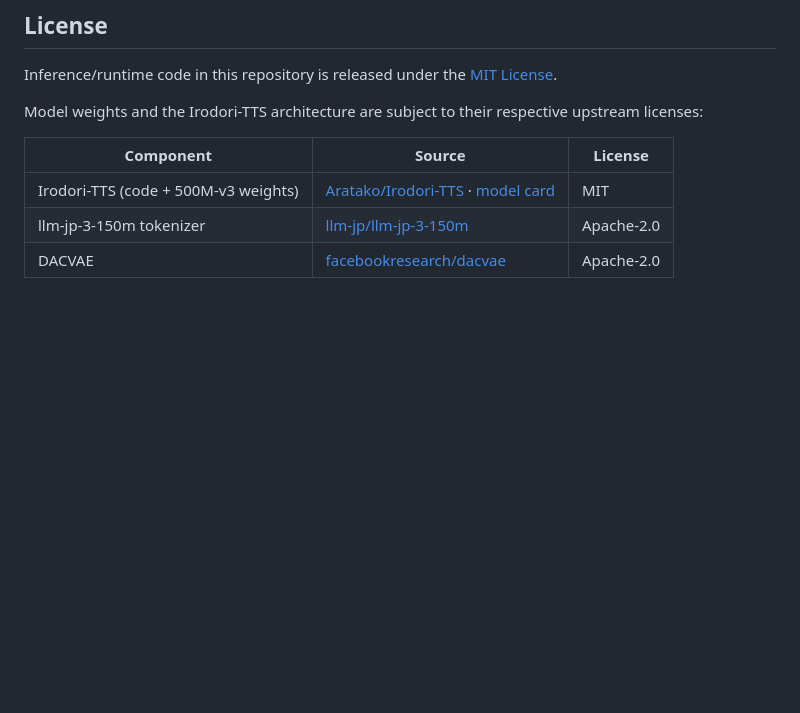
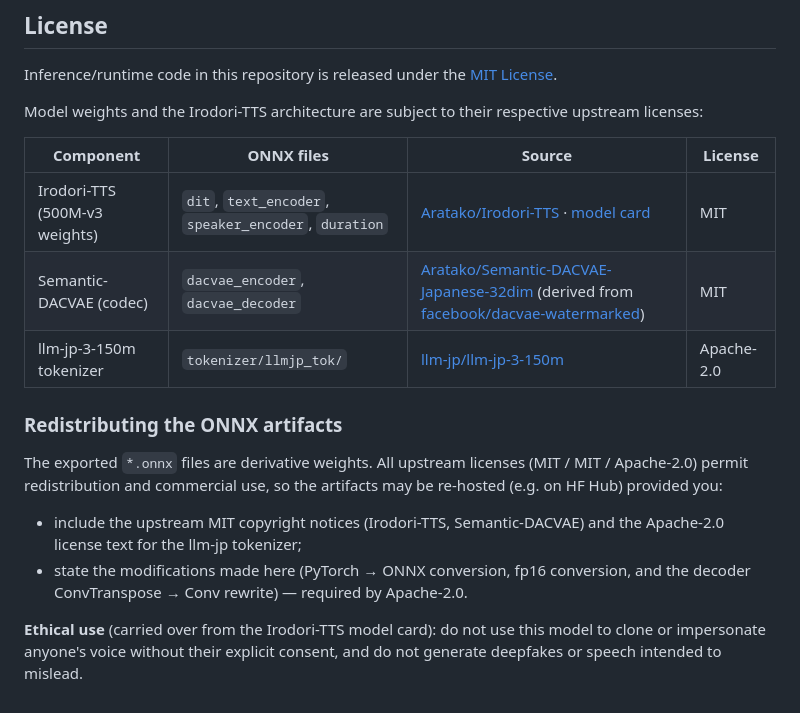
Before and after one commit to ngc-shj/irodori-tts-webgpu, a Markdown page: README.md, the part around the change. Rendered like a GitHub page; blank space fills up the shorter version.

```diff
--- a/README.md
+++ b/README.md
@@ -274,8 +274,23 @@ Inference/runtime code in this repository is released under the [MIT License](./
 Model weights and the Irodori-TTS architecture are subject to their respective
 upstream licenses:
 
-| Component | Source | License |
-| --- | --- | --- |
-| Irodori-TTS (code + 500M-v3 weights) | [Aratako/Irodori-TTS](https://github.com/Aratako/Irodori-TTS) · [model card](https://huggingface.co/Aratako/Irodori-TTS-500M-v3) | MIT |
-| llm-jp-3-150m tokenizer | [llm-jp/llm-jp-3-150m](https://huggingface.co/llm-jp/llm-jp-3-150m) | Apache-2.0 |
-| DACVAE | [facebookresearch/dacvae](https://github.com/facebookresearch/dacvae) | Apache-2.0 |
+| Component | ONNX files | Source | License |
+| --- | --- | --- | --- |
+| Irodori-TTS (500M-v3 weights) | `dit`, `text_encoder`, `speaker_encoder`, `duration` | [Aratako/Irodori-TTS](https://github.com/Aratako/Irodori-TTS) · [model card](https://huggingface.co/Aratako/Irodori-TTS-500M-v3) | MIT |
+| Semantic-DACVAE (codec) | `dacvae_encoder`, `dacvae_decoder` | [Aratako/Semantic-DACVAE-Japanese-32dim](https://huggingface.co/Aratako/Semantic-DACVAE-Japanese-32dim) (derived from [facebook/dacvae-watermarked](https://huggingface.co/facebook/dacvae-watermarked)) | MIT |
+| llm-jp-3-150m tokenizer | `tokenizer/llmjp_tok/` | [llm-jp/llm-jp-3-150m](https://huggingface.co/llm-jp/llm-jp-3-150m) | Apache-2.0 |
+
+### Redistributing the ONNX artifacts
+
+The exported `*.onnx` files are derivative weights. All upstream licenses (MIT /
+MIT / Apache-2.0) permit redistribution and commercial use, so the artifacts may
+be re-hosted (e.g. on HF Hub) provided you:
+
+- include the upstream MIT copyright notices (Irodori-TTS, Semantic-DACVAE) and
+  the Apache-2.0 license text for the llm-jp tokenizer;
+- state the modifications made here (PyTorch → ONNX conversion, fp16 conversion,
+  and the decoder ConvTranspose → Conv rewrite) — required by Apache-2.0.
+
+**Ethical use** (carried over from the Irodori-TTS model card): do not use this
+model to clone or impersonate anyone's voice without their explicit consent, and
+do not generate deepfakes or speech intended to mislead.
```
Also changed, not shown: README.ja.md (+20 -5 lines).
